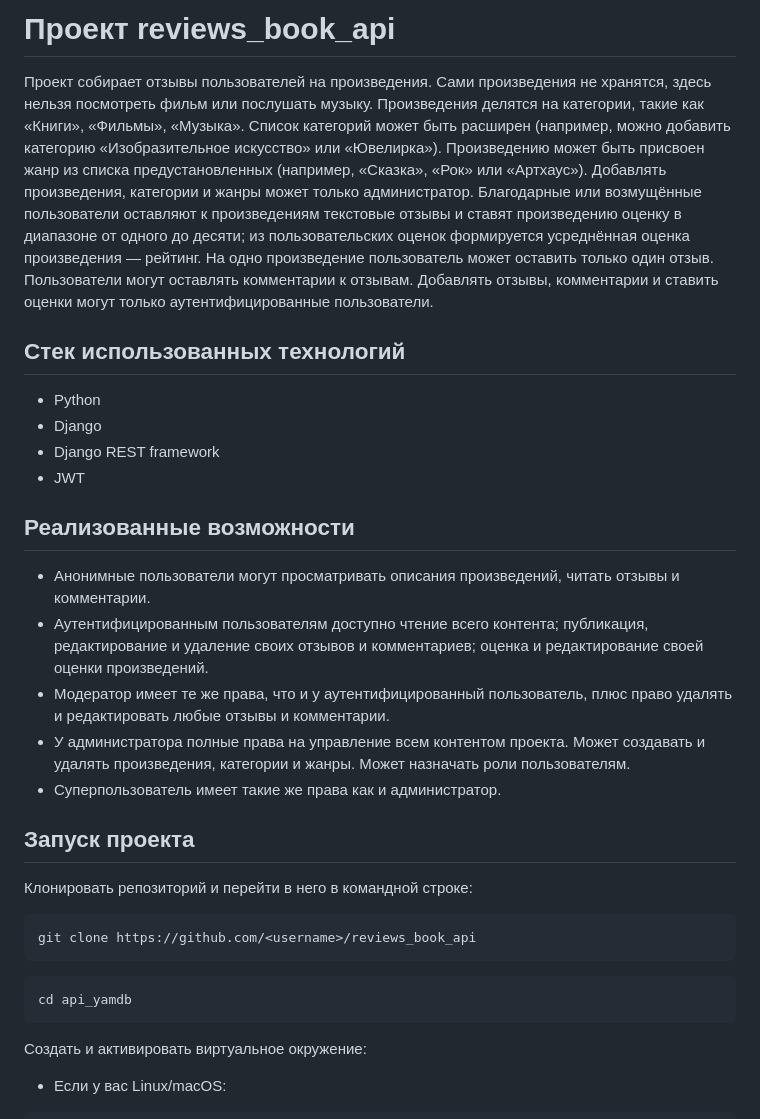
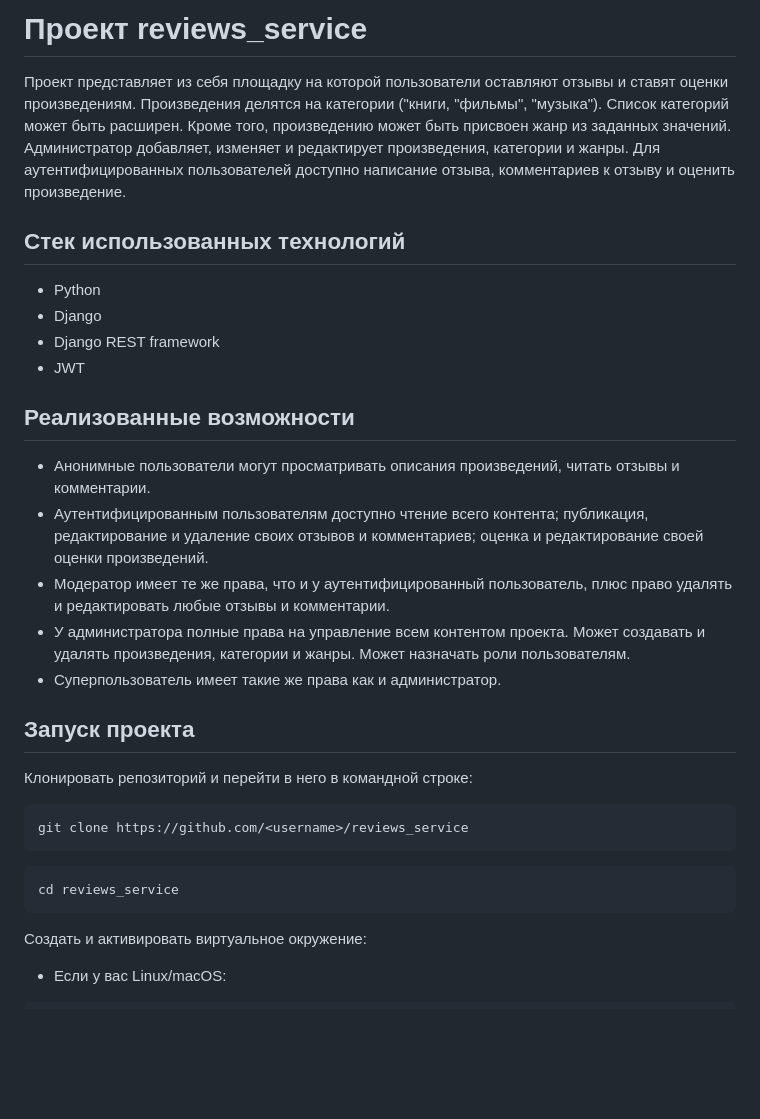
Before and after one commit to AndreiPetrov94/reviews_book_api, a Markdown page: README.md, the part around the change. Drawn GitHub-style; blank space fills up the shorter version.

````diff
--- a/README.md
+++ b/README.md
@@ -1,29 +1,27 @@
-# Проект reviews_book_api
-Проект собирает отзывы пользователей на произведения. Сами произведения не хранятся, здесь нельзя посмотреть фильм или послушать музыку.
-Произведения делятся на категории, такие как «Книги», «Фильмы», «Музыка». Список категорий может быть расширен (например, можно добавить категорию «Изобразительное искусство» или «Ювелирка»).
-Произведению может быть присвоен жанр из списка предустановленных (например, «Сказка», «Рок» или «Артхаус»).
-Добавлять произведения, категории и жанры может только администратор.
-Благодарные или возмущённые пользователи оставляют к произведениям текстовые отзывы и ставят произведению оценку в диапазоне от одного до десяти; из пользовательских оценок формируется усреднённая оценка произведения — рейтинг. На одно произведение пользователь может оставить только один отзыв.
-Пользователи могут оставлять комментарии к отзывам.
-Добавлять отзывы, комментарии и ставить оценки могут только аутентифицированные пользователи.
+# Проект reviews_service
+Проект представляет из себя площадку на которой пользователи оставляют отзывы и ставят оценки произведениям. Произведения делятся на категории ("книги, "фильмы", "музыка"). Список категорий может быть расширен. Кроме того, произведению может быть присвоен жанр из заданных значений. Администратор добавляет, изменяет и редактирует произведения, категории и жанры.
+Для аутентифицированных пользователей доступно написание отзыва, комментариев к отзыву и оценить произведение.
+
 ## Стек использованных технологий
 * Python
 * Django
 * Django REST framework
 * JWT
+
 ## Реализованные возможности
 * Анонимные пользователи могут просматривать описания произведений, читать отзывы и комментарии.
 * Аутентифицированным пользователям доступно чтение всего контента; публикация, редактирование и удаление своих отзывов и комментариев; оценка и редактирование своей оценки произведений.
 * Модератор имеет те же права, что и у аутентифицированный пользователь, плюс право удалять и редактировать любые отзывы и комментарии.
 * У администратора полные права на управление всем контентом проекта. Может создавать и удалять произведения, категории и жанры. Может назначать роли пользователям.
 * Суперпользователь имеет такие же права как и администратор.
+
 ## Запуск проекта
 Клонировать репозиторий и перейти в него в командной строке:
 ```
-git clone https://github.com/<username>/reviews_book_api
+git clone https://github.com/<username>/reviews_service
 ```
 ```
-cd api_yamdb
+cd reviews_service
 ```
 Cоздать и активировать виртуальное окружение:
 * Если у вас Linux/macOS:
````
